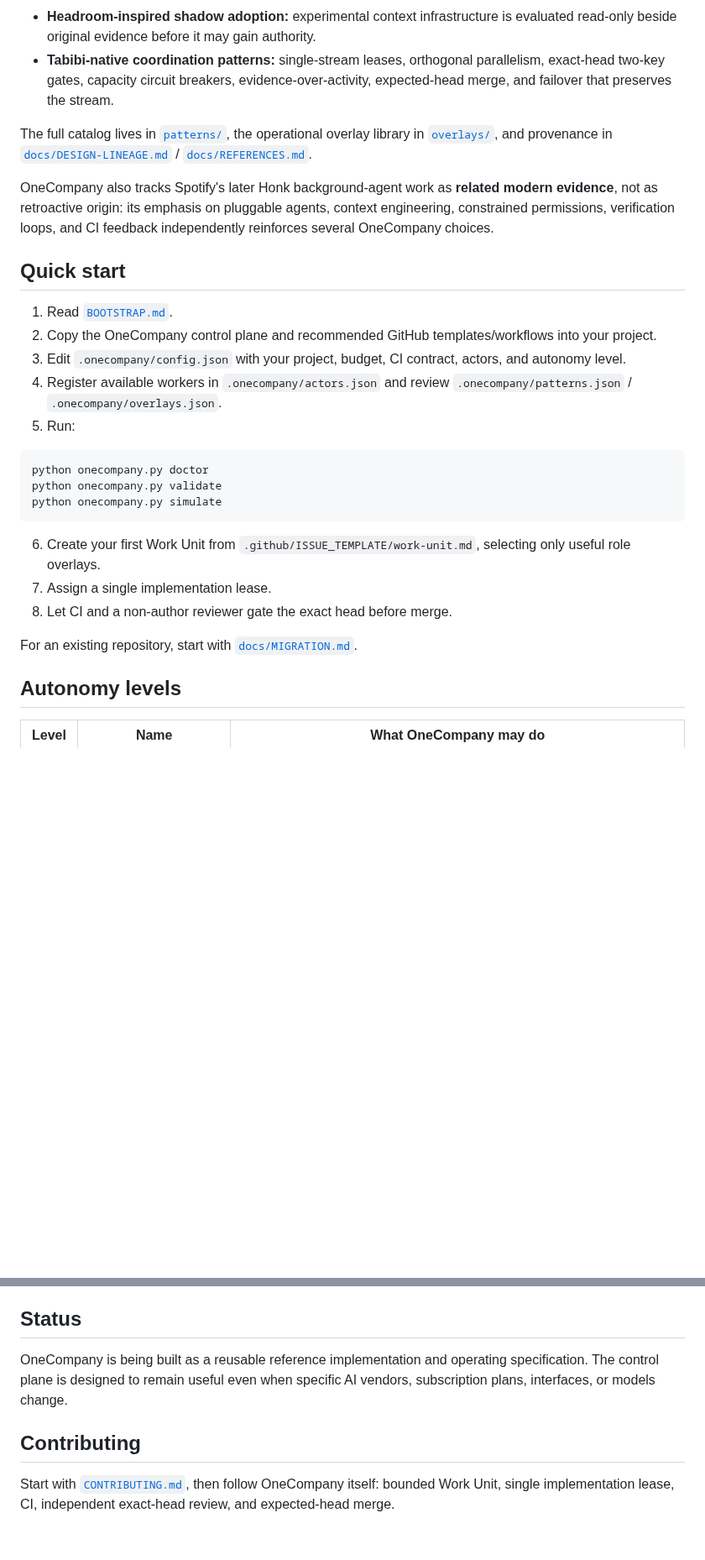
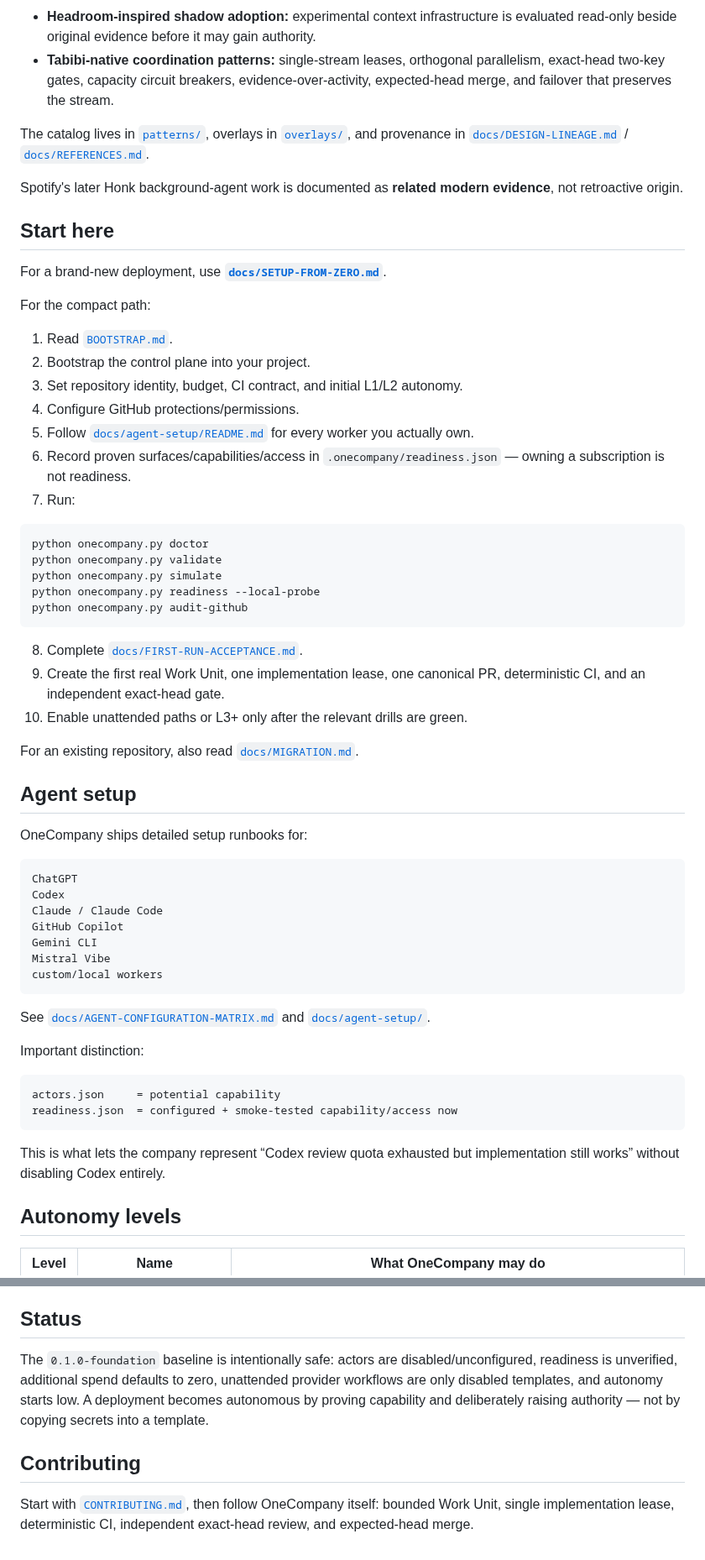
Before and after one commit to NTinkicht/OneCompany, a Markdown page: README.md, 2 parts joined by grey strips. Shown at 84% size. Rendered like a GitHub page; blank space fills up the shorter version.

````diff
--- a/README.md
+++ b/README.md
@@ -66,29 +68,62 @@ OneCompany records its design lineage instead of pretending the model appeared f
 - **Headroom-inspired shadow adoption:** experimental context infrastructure is evaluated read-only beside original evidence before it may gain authority.
 - **Tabibi-native coordination patterns:** single-stream leases, orthogonal parallelism, exact-head two-key gates, capacity circuit breakers, evidence-over-activity, expected-head merge, and failover that preserves the stream.
 
-The full catalog lives in [`patterns/`](patterns/README.md), the operational overlay library in [`overlays/`](overlays/README.md), and provenance in [`docs/DESIGN-LINEAGE.md`](docs/DESIGN-LINEAGE.md) / [`docs/REFERENCES.md`](docs/REFERENCES.md).
+The catalog lives in [`patterns/`](patterns/README.md), overlays in [`overlays/`](overlays/README.md), and provenance in [`docs/DESIGN-LINEAGE.md`](docs/DESIGN-LINEAGE.md) / [`docs/REFERENCES.md`](docs/REFERENCES.md).
 
-OneCompany also tracks Spotify's later Honk background-agent work as **related modern evidence**, not as retroactive origin: its emphasis on pluggable agents, context engineering, constrained permissions, verification loops, and CI feedback independently reinforces several OneCompany choices.
+Spotify's later Honk background-agent work is documented as **related modern evidence**, not retroactive origin.
 
-## Quick start
+## Start here
+
+For a brand-new deployment, use **[`docs/SETUP-FROM-ZERO.md`](docs/SETUP-FROM-ZERO.md)**.
+
+For the compact path:
 
 1. Read [`BOOTSTRAP.md`](BOOTSTRAP.md).
-2. Copy the OneCompany control plane and recommended GitHub templates/workflows into your project.
-3. Edit `.onecompany/config.json` with your project, budget, CI contract, actors, and autonomy level.
-4. Register available workers in `.onecompany/actors.json` and review `.onecompany/patterns.json` / `.onecompany/overlays.json`.
-5. Run:
+2. Bootstrap the control plane into your project.
+3. Set repository identity, budget, CI contract, and initial L1/L2 autonomy.
+4. Configure GitHub protections/permissions.
+5. Follow [`docs/agent-setup/README.md`](docs/agent-setup/README.md) for every worker you actually own.
+6. Record proven surfaces/capabilities/access in `.onecompany/readiness.json` — owning a subscription is not readiness.
+7. Run:
 
 ```bash
 python onecompany.py doctor
 python onecompany.py validate
 python onecompany.py simulate
+python onecompany.py readiness --local-probe
+python onecompany.py audit-github
 ```
 
-6. Create your first Work Unit from `.github/ISSUE_TEMPLATE/work-unit.md`, selecting only useful role overlays.
-7. Assign a single implementation lease.
-8. Let CI and a non-author reviewer gate the exact head before merge.
+8. Complete [`docs/FIRST-RUN-ACCEPTANCE.md`](docs/FIRST-RUN-ACCEPTANCE.md).
+9. Create the first real Work Unit, one implementation lease, one canonical PR, deterministic CI, and an independent exact-head gate.
+10. Enable unattended paths or L3+ only after the relevant drills are green.
 
-For an existing repository, start with [`docs/MIGRATION.md`](docs/MIGRATION.md).
+For an existing repository, also read [`docs/MIGRATION.md`](docs/MIGRATION.md).
+
+## Agent setup
+
+OneCompany ships detailed setup runbooks for:
+
+```text
+ChatGPT
+Codex
+Claude / Claude Code
+GitHub Copilot
+Gemini CLI
+Mistral Vibe
+custom/local workers
+```
+
+See [`docs/AGENT-CONFIGURATION-MATRIX.md`](docs/AGENT-CONFIGURATION-MATRIX.md) and [`docs/agent-setup/`](docs/agent-setup/README.md).
+
+Important distinction:
+
+```text
+actors.json     = potential capability
+readiness.json  = configured + smoke-tested capability/access now
+```
+
+This is what lets the company represent “Codex review quota exhausted but implementation still works” without disabling Codex entirely.
 
 ## Autonomy levels
 
@@ -158,8 +196,8 @@ The strongest model should spend its context solving the product problem, not re
 
 ## Status
 
-OneCompany is being built as a reusable reference implementation and operating specification. The control plane is designed to remain useful even when specific AI vendors, subscription plans, interfaces, or models change.
+The `0.1.0-foundation` baseline is intentionally safe: actors are disabled/unconfigured, readiness is unverified, additional spend defaults to zero, unattended provider workflows are only disabled templates, and autonomy starts low. A deployment becomes autonomous by proving capability and deliberately raising authority — not by copying secrets into a template.
 
 ## Contributing
 
-Start with [`CONTRIBUTING.md`](CONTRIBUTING.md), then follow OneCompany itself: bounded Work Unit, single implementation lease, CI, independent exact-head review, and expected-head merge.
+Start with [`CONTRIBUTING.md`](CONTRIBUTING.md), then follow OneCompany itself: bounded Work Unit, single implementation lease, deterministic CI, independent exact-head review, and expected-head merge.
````
Also changed, not shown: other parts of README.md (+42 -37 lines).
